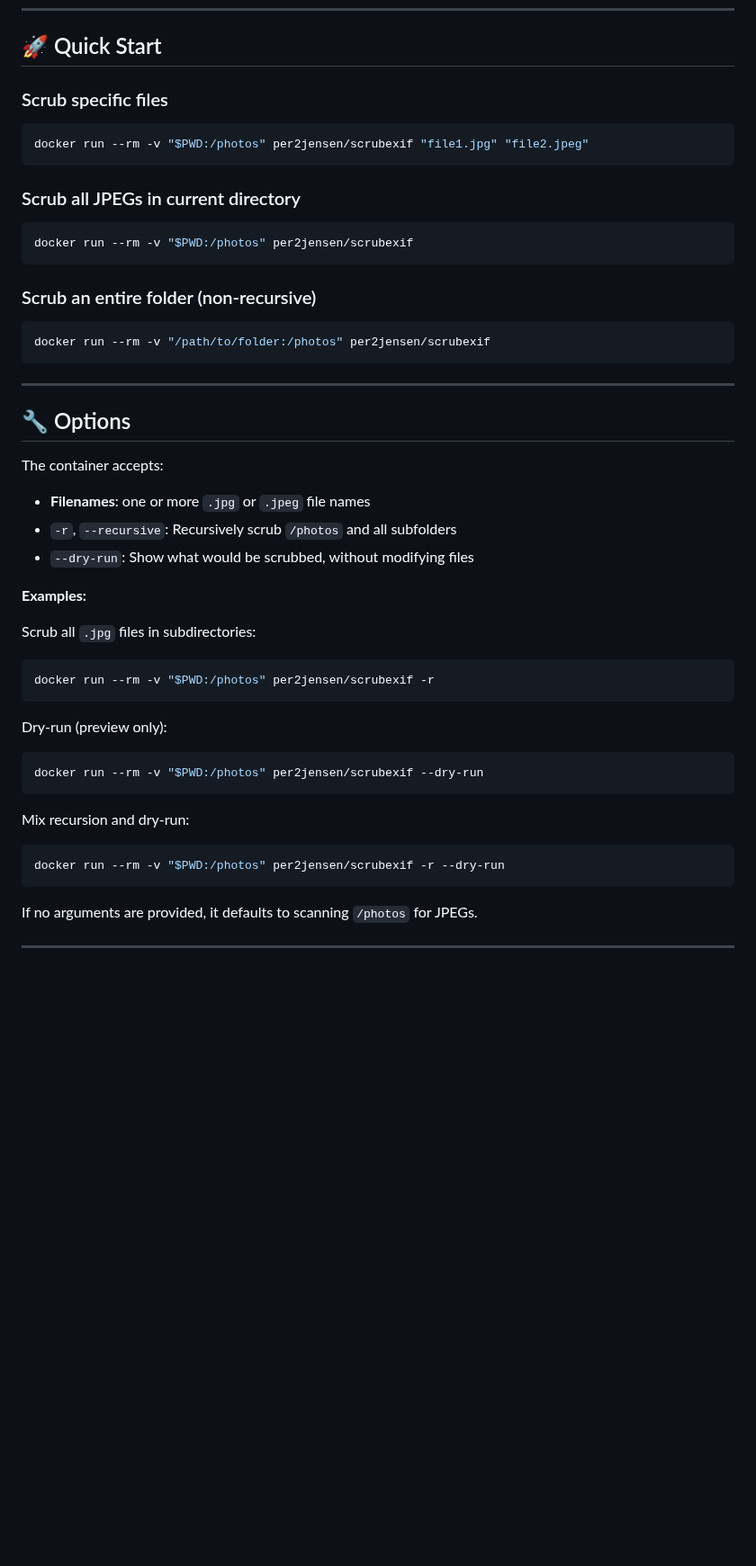
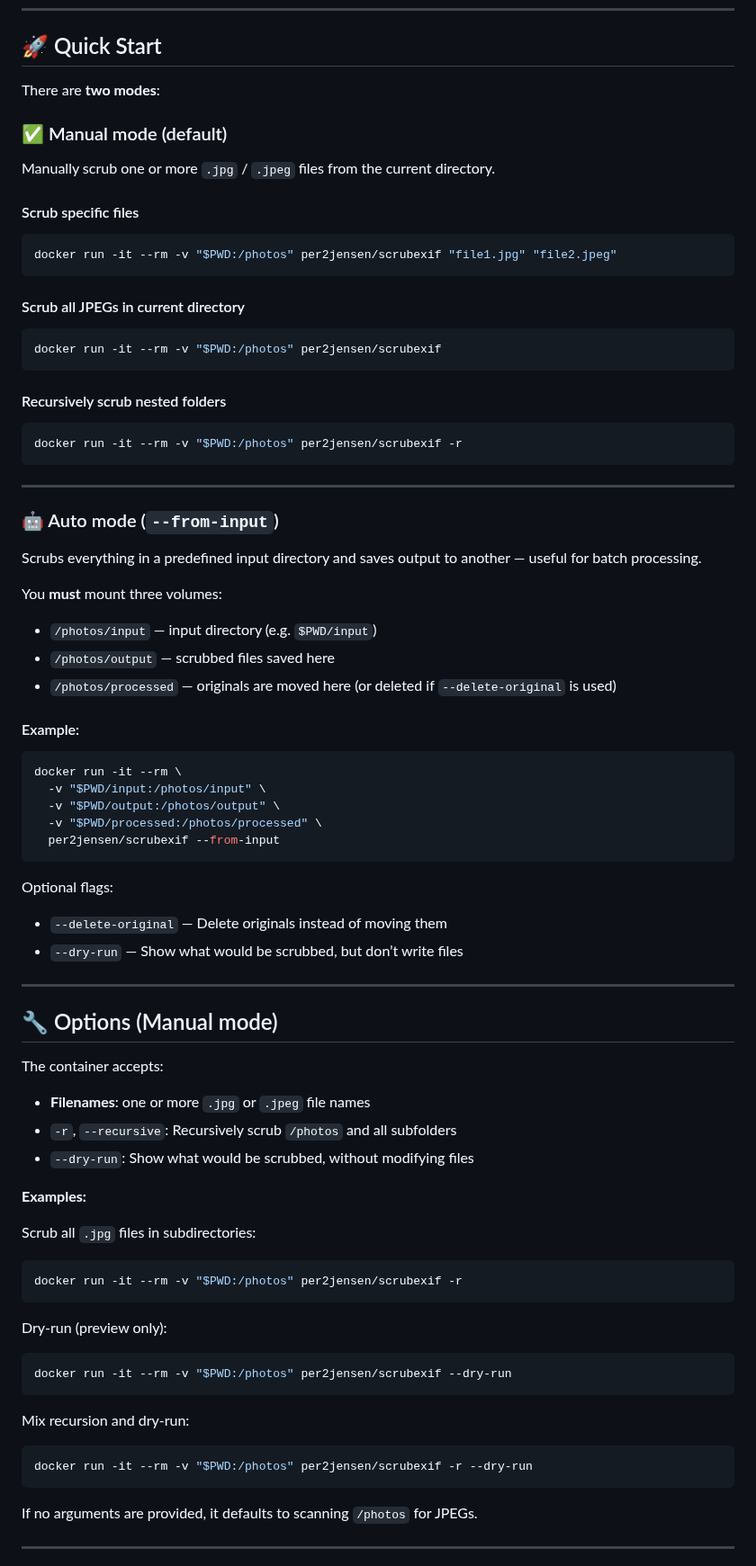
Before and after one commit to per2jensen/scrubexif, a Markdown page: README.md, the part around one of its changes. Shown at 90% size. GitHub-like rendering; blank space fills up the shorter version.

Commit message:
Update docs, auto and manual mode explained

````diff
--- a/README.md
+++ b/README.md
@@ -10,27 +10,60 @@ It removes most embedded EXIF, IPTC, and XMP data while preserving useful tags l
 
 ## 🚀 Quick Start
 
-### Scrub specific files
+There are **two modes**:
+
+### ✅ Manual mode (default)
+
+Manually scrub one or more `.jpg` / `.jpeg` files from the current directory.
+
+#### Scrub specific files
 
 ```bash
-docker run --rm -v "$PWD:/photos" per2jensen/scrubexif "file1.jpg" "file2.jpeg"
+docker run -it --rm -v "$PWD:/photos" per2jensen/scrubexif "file1.jpg" "file2.jpeg"
 ```
 
-### Scrub all JPEGs in current directory
+#### Scrub all JPEGs in current directory
 
 ```bash
-docker run --rm -v "$PWD:/photos" per2jensen/scrubexif
+docker run -it --rm -v "$PWD:/photos" per2jensen/scrubexif
 ```
 
-### Scrub an entire folder (non-recursive)
+#### Recursively scrub nested folders
 
 ```bash
-docker run --rm -v "/path/to/folder:/photos" per2jensen/scrubexif
+docker run -it --rm -v "$PWD:/photos" per2jensen/scrubexif -r
 ```
 
 ---
 
-## 🔧 Options
+### 🤖 Auto mode (`--from-input`)
+
+Scrubs everything in a predefined input directory and saves output to another — useful for batch processing.
+
+You **must** mount three volumes:
+
+- `/photos/input` — input directory (e.g. `$PWD/input`)
+- `/photos/output` — scrubbed files saved here
+- `/photos/processed` — originals are moved here (or deleted if `--delete-original` is used)
+
+#### Example:
+
+```bash
+docker run -it --rm \
+  -v "$PWD/input:/photos/input" \
+  -v "$PWD/output:/photos/output" \
+  -v "$PWD/processed:/photos/processed" \
+  per2jensen/scrubexif --from-input
+```
+
+Optional flags:
+
+- `--delete-original` — Delete originals instead of moving them
+- `--dry-run` — Show what would be scrubbed, but don’t write files
+
+---
+
+## 🔧 Options (Manual mode)
 
 The container accepts:
 
@@ -43,19 +76,19 @@ The container accepts:
 Scrub all `.jpg` files in subdirectories:
 
 ```bash
-docker run --rm -v "$PWD:/photos" per2jensen/scrubexif -r
+docker run -it --rm -v "$PWD:/photos" per2jensen/scrubexif -r
 ```
 
 Dry-run (preview only):
 
 ```bash
-docker run --rm -v "$PWD:/photos" per2jensen/scrubexif --dry-run
+docker run -it --rm -v "$PWD:/photos" per2jensen/scrubexif --dry-run
 ```
 
 Mix recursion and dry-run:
 
 ```bash
-docker run --rm -v "$PWD:/photos" per2jensen/scrubexif -r --dry-run
+docker run -it --rm -v "$PWD:/photos" per2jensen/scrubexif -r --dry-run
 ```
 
 If no arguments are provided, it defaults to scanning `/photos` for JPEGs.
````
Also changed, not shown: other parts of README.md (+1 -1 lines).
